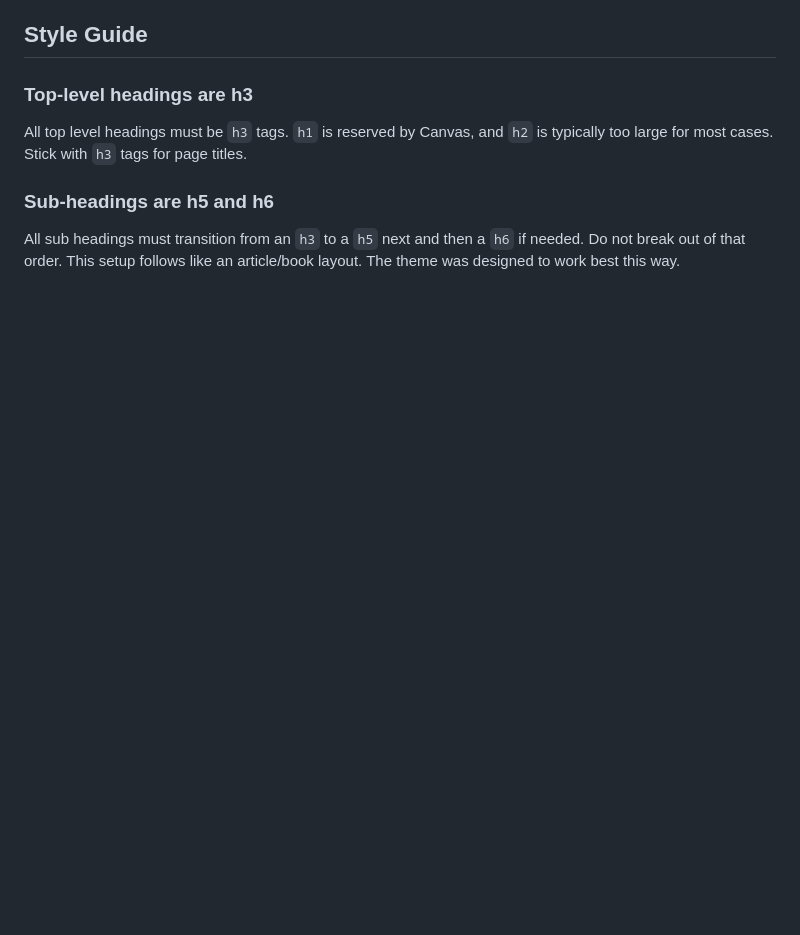
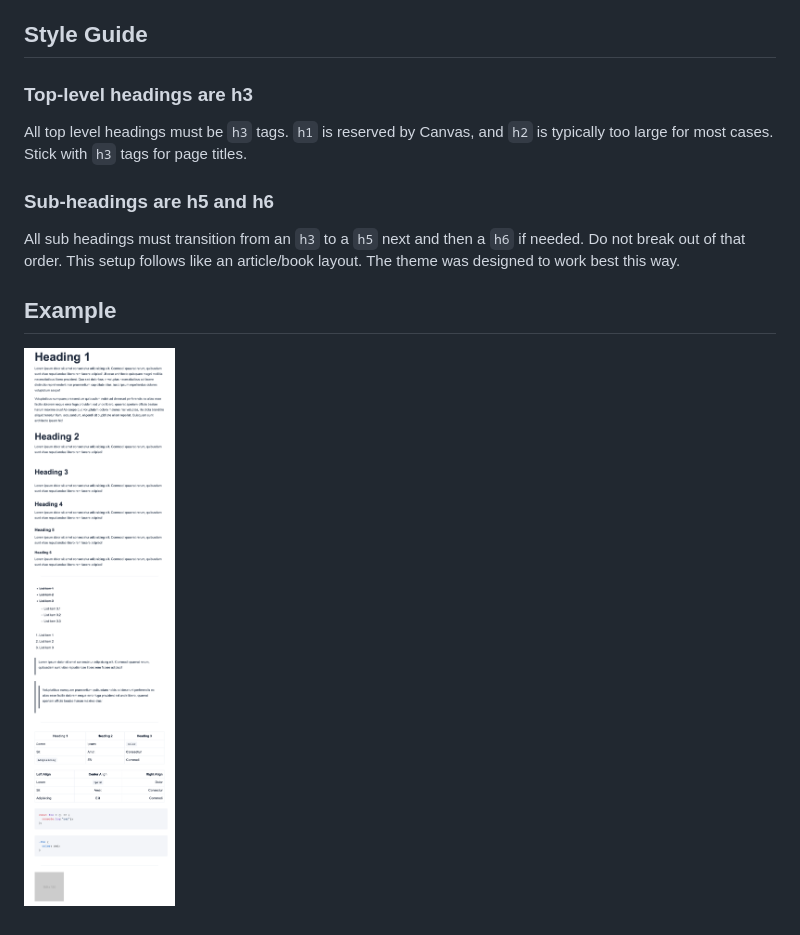
Before and after one commit to RATIU5/btech-brexit, a Markdown page: README.md, the part around the change. Drawn GitHub-style; pictures changed too: public/screenshot.png (added); blank space fills up the shorter version.

Commit message:
add: image example

```diff
--- a/README.md
+++ b/README.md
@@ -23,3 +23,7 @@ All top level headings must be `h3` tags. `h1` is reserved by Canvas, and `h2` i
 ### Sub-headings are h5 and h6
 
 All sub headings must transition from an `h3` to a `h5` next and then a `h6` if needed. Do not break out of that order. This setup follows like an article/book layout. The theme was designed to work best this way.
+
+## Example
+
+![Example](public/screenshot.png)
```
